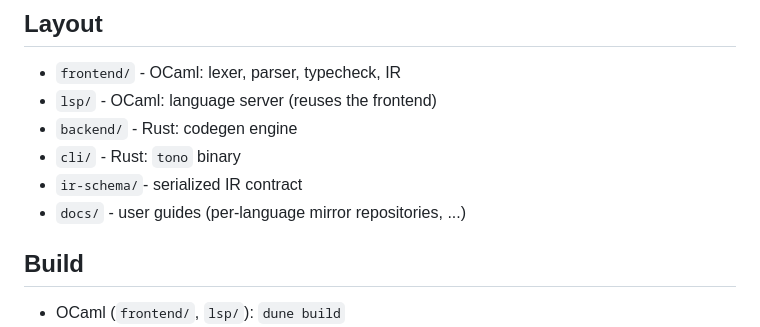
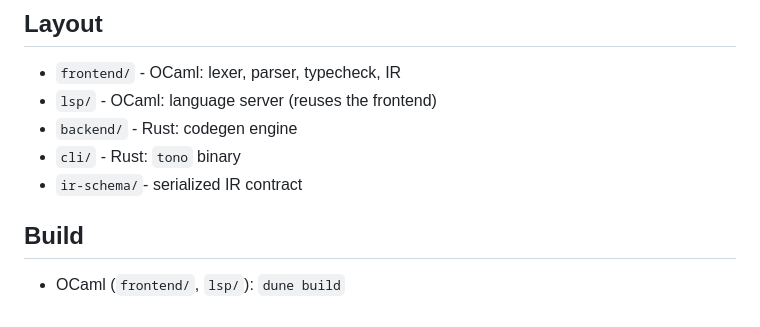
Before and after one commit to tono-lang/tono, a Markdown page: README.md, the part around the change. Drawn GitHub-style.

Commit message:
Drop the separate user guide, the command surface documents itself

```diff
--- a/README.md
+++ b/README.md
@@ -10,7 +10,6 @@ multiple languages. Polyglot monorepo - OCaml frontend, Rust backend.
 - `backend/`  - Rust: codegen engine
 - `cli/`      - Rust: `tono` binary
 - `ir-schema/`- serialized IR contract
-- `docs/`     - user guides (per-language mirror repositories, ...)
 
 ## Build
 
```
Also changed, not shown: docs/repo-split.md (deleted, +0 -129 lines).
